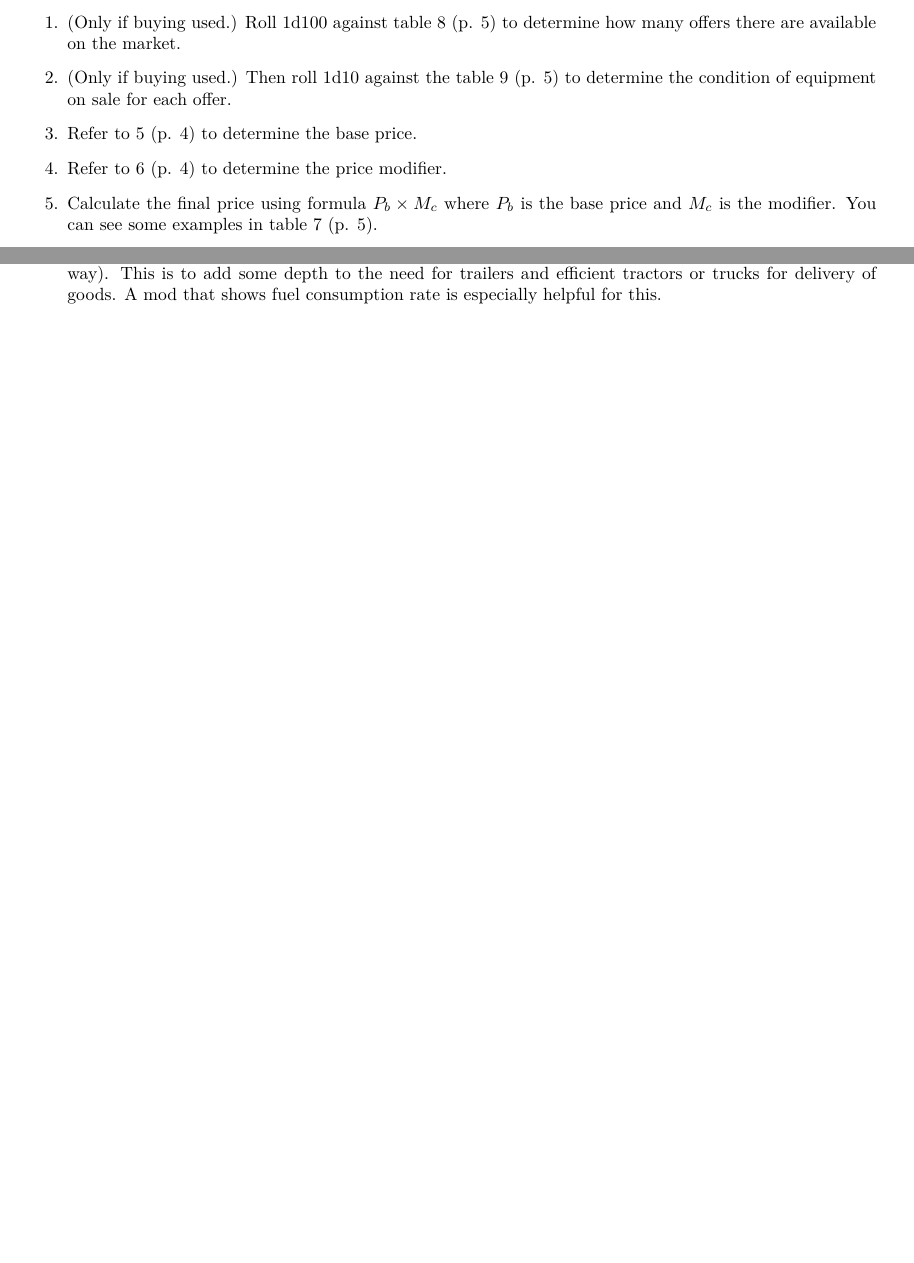
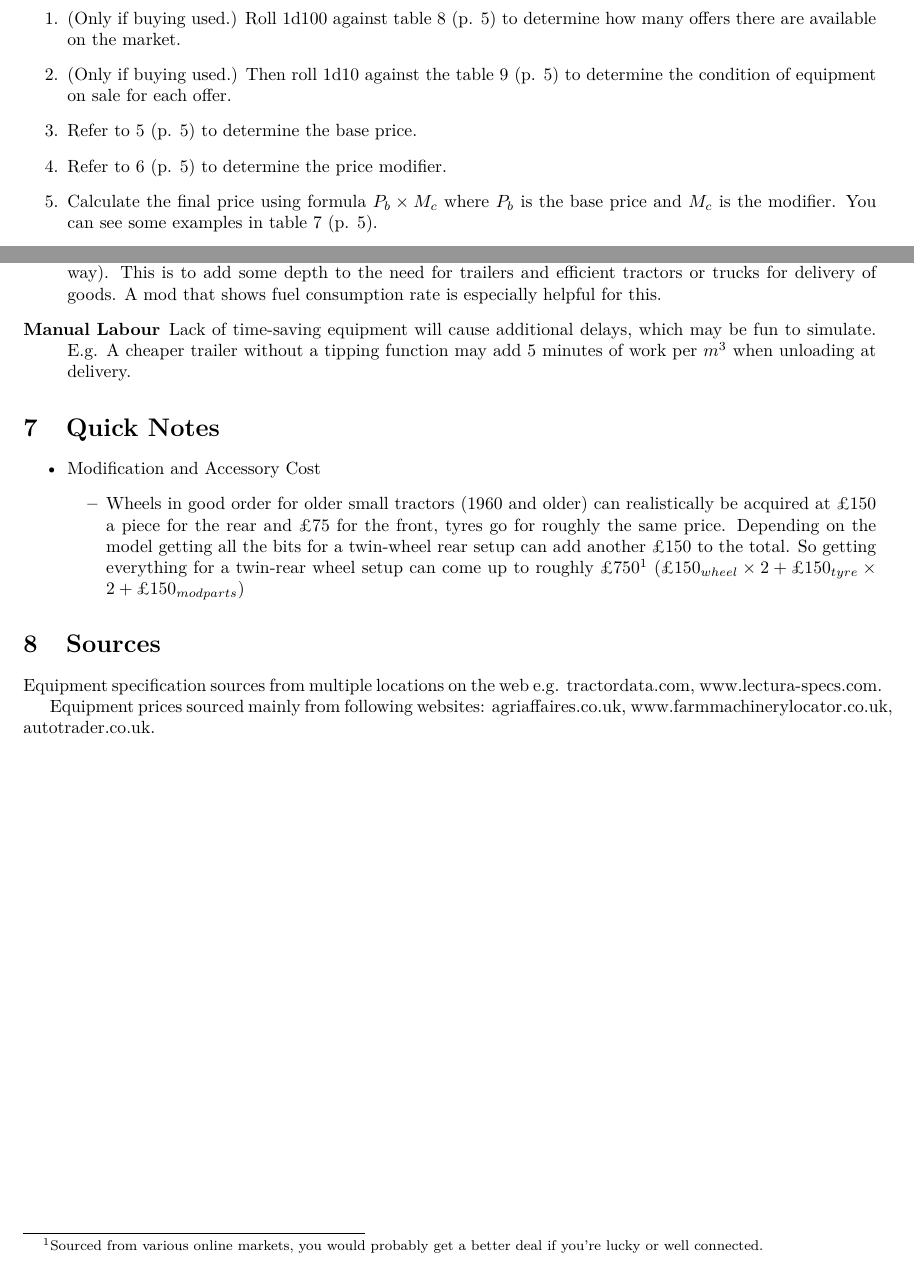
Before and after one commit to jinnturtle/farm_sim_realism, a LaTeX document (src/jinns_realism/main.tex): two parts of pages 3 and 5 of 5 before the commit and two parts of pages 4 and 6 of 6 after it, joined at a grey line, cut so that both start at the same text, the shorter picture padded with empty space. Compiled offline with XeLaTeX.

Commit message:
Manual labor time loss suggestion, section for some quick notes.

```diff
--- a/src/jinns_realism/main.tex
+++ b/src/jinns_realism/main.tex
@@ -437,4 +437,7 @@ of equipment wear can be categorised as follows.
   Suggested distance is 25km (one way). This is to add some depth to the need
   for trailers and efficient tractors or trucks for delivery of goods. A mod
   that shows fuel consumption rate is especially helpful for this.
+\item[Manual Labour] Lack of time-saving equipment will cause additional
+  delays, which may be fun to simulate. E.g. A cheaper trailer without a tipping
+  function may add 5 minutes of work per $m^3$ when unloading at delivery.
 \end{description}
@@ -442,4 +444,21 @@ of equipment wear can be categorised as follows.
 
+\section{Quick Notes}
+
+\begin{itemize}
+\item Modification and Accessory Cost
+  \begin{itemize}
+  \item Wheels in good order for older small tractors (1960 and older) can
+    realistically be acquired at \textsterling{}150 a piece for the rear and
+    \textsterling{}75 for the front, tyres go for roughly the same
+    price. Depending on the model getting all the bits for a twin-wheel rear
+    setup can add another \textsterling{}150 to the total. So getting
+    everything for a twin-rear wheel setup can come up to roughly
+    \textsterling{}750\footnote{Sourced from various online markets, you would
+      probably get a better deal if you're lucky or well connected.} ($
+      \textsterling{}150_{wheel} \times 2 + \textsterling{}150_{tyre} \times 2 +
+      \textsterling{}150_{mod parts}$)
+  \end{itemize}
+\end{itemize}
 
 \section{Sources}
 Equipment specification sources from multiple locations on the web
```
Also changed, not shown: src/jinns_realism/main.tex (5 more changed lines).
